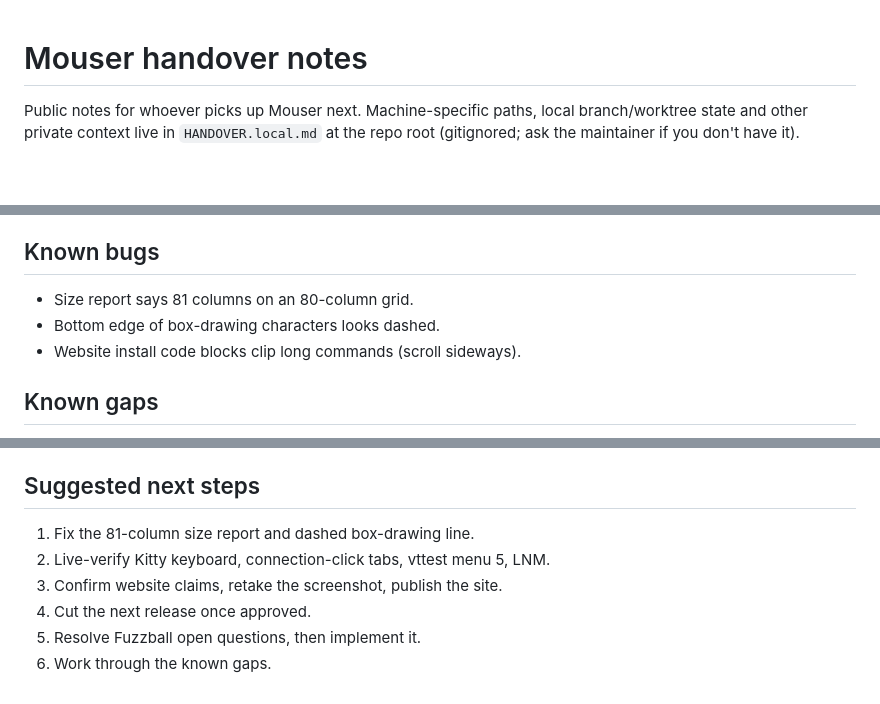
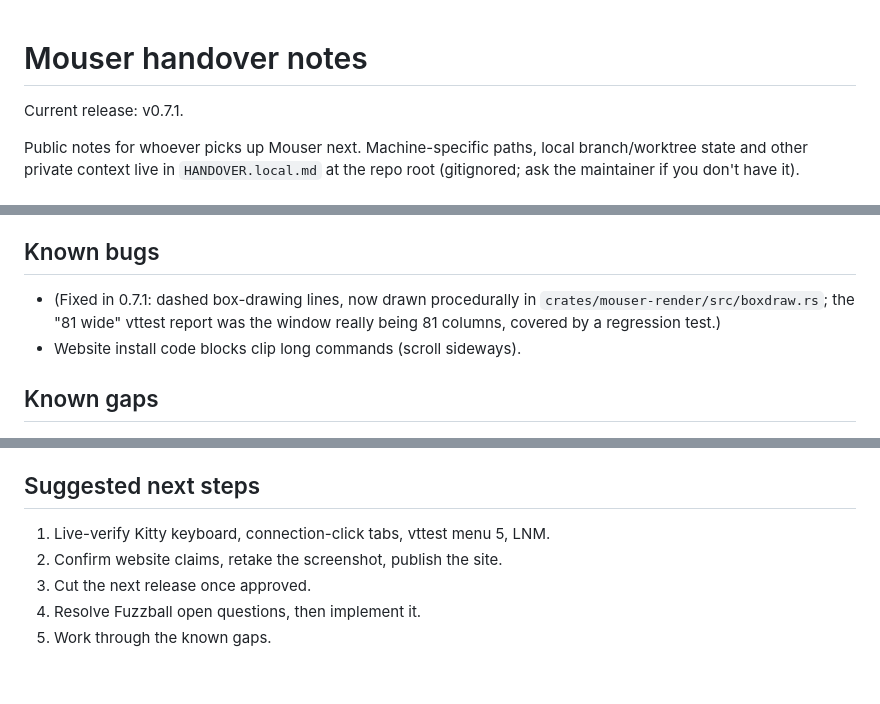
Before and after one commit to WeirdBrains/mouser, a Markdown page: docs/HANDOVER.md, 3 parts joined by grey strips. GitHub-like rendering; blank space fills up the shorter version.

Commit message:
docs(handover): update for v0.7.1

```diff
--- a/docs/HANDOVER.md
+++ b/docs/HANDOVER.md
@@ -1,4 +1,6 @@
 # Mouser handover notes
+
+Current release: v0.7.1.
 
 Public notes for whoever picks up Mouser next. Machine-specific paths, local
 branch/worktree state and other private context live in `HANDOVER.local.md`
@@ -26,8 +28,7 @@ Not yet verified live: Kitty keyboard in a real app, connection click opening a
 tab, vttest menu 5, and the cause of vttest's LNM "Not expected".
 
 ## Known bugs
-- Size report says 81 columns on an 80-column grid.
-- Bottom edge of box-drawing characters looks dashed.
+- (Fixed in 0.7.1: dashed box-drawing lines, now drawn procedurally in `crates/mouser-render/src/boxdraw.rs`; the "81 wide" vttest report was the window really being 81 columns, covered by a regression test.)
 - Website install code blocks clip long commands (scroll sideways).
 
 ## Known gaps
@@ -63,9 +64,8 @@ Releases happen only with the maintainer's explicit approval.
 - Tests use `MOUSER_SSH_CONFIG` and a temp `HOME`, never the real `~/.ssh`.
 
 ## Suggested next steps
-1. Fix the 81-column size report and dashed box-drawing line.
-2. Live-verify Kitty keyboard, connection-click tabs, vttest menu 5, LNM.
-3. Confirm website claims, retake the screenshot, publish the site.
-4. Cut the next release once approved.
-5. Resolve Fuzzball open questions, then implement it.
-6. Work through the known gaps.
+1. Live-verify Kitty keyboard, connection-click tabs, vttest menu 5, LNM.
+2. Confirm website claims, retake the screenshot, publish the site.
+3. Cut the next release once approved.
+4. Resolve Fuzzball open questions, then implement it.
+5. Work through the known gaps.
```
